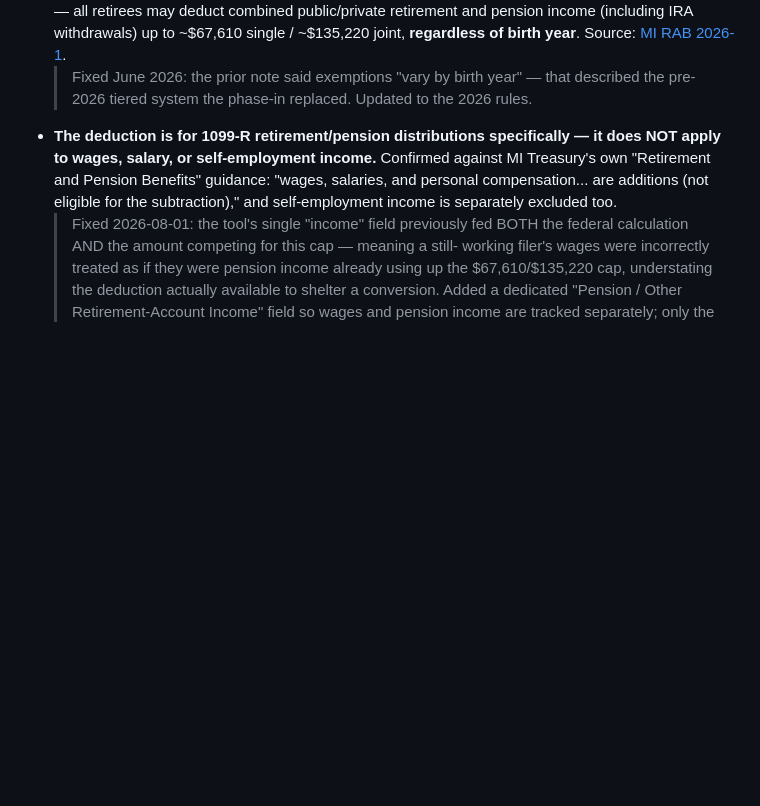
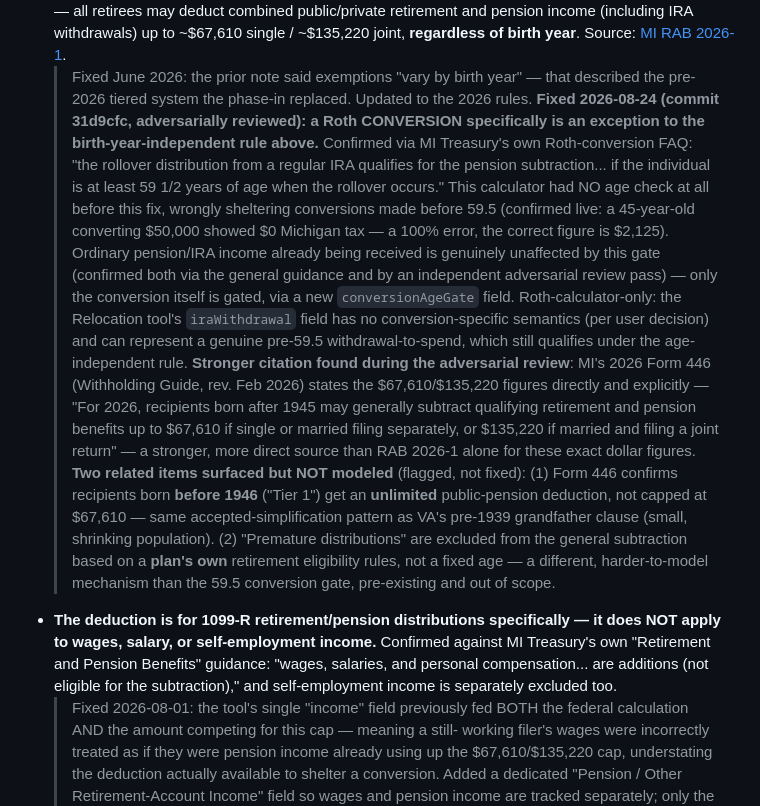
Before and after one commit to gflo247/paths-and-proofs, a Markdown page: SOURCES.md, the part around the change. Drawn GitHub-style; blank space fills up the shorter version.

Commit message:
Update SOURCES.md for the Michigan conversionAgeGate fix: documents the primary-source basis (Treasury Roth-conversion FAQ), notes the stronger Form 446 citation found during the adversarial review, and flags two related-but-unmodeled items (pre-1946 unlimited deduction, plan-specific premature-distribution exclusion) for future reference

```diff
--- a/SOURCES.md
+++ b/SOURCES.md
@@ -105,6 +105,36 @@ user's own state when accuracy matters to them.
   > Fixed June 2026: the prior note said exemptions "vary by birth year" — that
   > described the pre-2026 tiered system the phase-in replaced. Updated to the
   > 2026 rules.
+  > **Fixed 2026-08-24 (commit 31d9cfc, adversarially reviewed): a Roth**
+  > **CONVERSION specifically is an exception to the birth-year-independent rule**
+  > **above.** Confirmed via MI Treasury's own Roth-conversion FAQ: "the rollover
+  > distribution from a regular IRA qualifies for the pension subtraction...
+  > if the individual is at least 59 1/2 years of age when the rollover occurs."
+  > This calculator had NO age check at all before this fix, wrongly sheltering
+  > conversions made before 59.5 (confirmed live: a 45-year-old converting
+  > $50,000 showed $0 Michigan tax — a 100% error, the correct figure is
+  > $2,125). Ordinary pension/IRA income already being received is genuinely
+  > unaffected by this gate (confirmed both via the general guidance and by an
+  > independent adversarial review pass) — only the conversion itself is
+  > gated, via a new `conversionAgeGate` field. Roth-calculator-only: the
+  > Relocation tool's `iraWithdrawal` field has no conversion-specific
+  > semantics (per user decision) and can represent a genuine pre-59.5
+  > withdrawal-to-spend, which still qualifies under the age-independent rule.
+  > **Stronger citation found during the adversarial review**: MI's 2026 Form
+  > 446 (Withholding Guide, rev. Feb 2026) states the $67,610/$135,220 figures
+  > directly and explicitly — "For 2026, recipients born after 1945 may
+  > generally subtract qualifying retirement and pension benefits up to
+  > $67,610 if single or married filing separately, or $135,220 if married
+  > and filing a joint return" — a stronger, more direct source than RAB
+  > 2026-1 alone for these exact dollar figures.
+  > **Two related items surfaced but NOT modeled** (flagged, not fixed): (1)
+  > Form 446 confirms recipients born **before 1946** ("Tier 1") get an
+  > **unlimited** public-pension deduction, not capped at $67,610 — same
+  > accepted-simplification pattern as VA's pre-1939 grandfather clause
+  > (small, shrinking population). (2) "Premature distributions" are excluded
+  > from the general subtraction based on a **plan's own** retirement
+  > eligibility rules, not a fixed age — a different, harder-to-model
+  > mechanism than the 59.5 conversion gate, pre-existing and out of scope.
 - **The deduction is for 1099-R retirement/pension distributions specifically —
   it does NOT apply to wages, salary, or self-employment income.** Confirmed
   against MI Treasury's own "Retirement and Pension Benefits" guidance: "wages,
```
